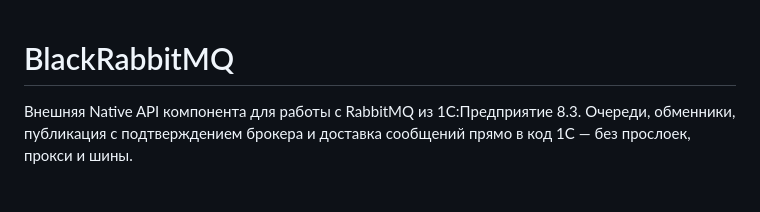
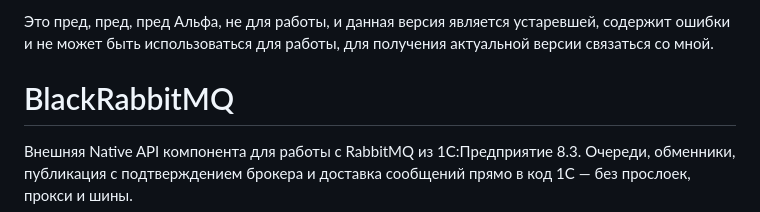
Before and after one commit to neonvalve/BlackRabbitMQ, a Markdown page: README.md, the part around the change. Rendered like a GitHub page; blank space fills up the shorter version.

Commit message:
Update README with pre-alpha warning
Added a warning about the pre-alpha status and usability of the software.

```diff
--- a/README.md
+++ b/README.md
@@ -1,3 +1,5 @@
+Это пред, пред, пред Альфа, не для работы, и данная версия является устаревшей, содержит ошибки и не может быть использоваться для работы, для получения актуальной версии связаться со мной.
+
 # BlackRabbitMQ
 
 Внешняя Native API компонента для работы с RabbitMQ из 1С:Предприятие 8.3.
```
